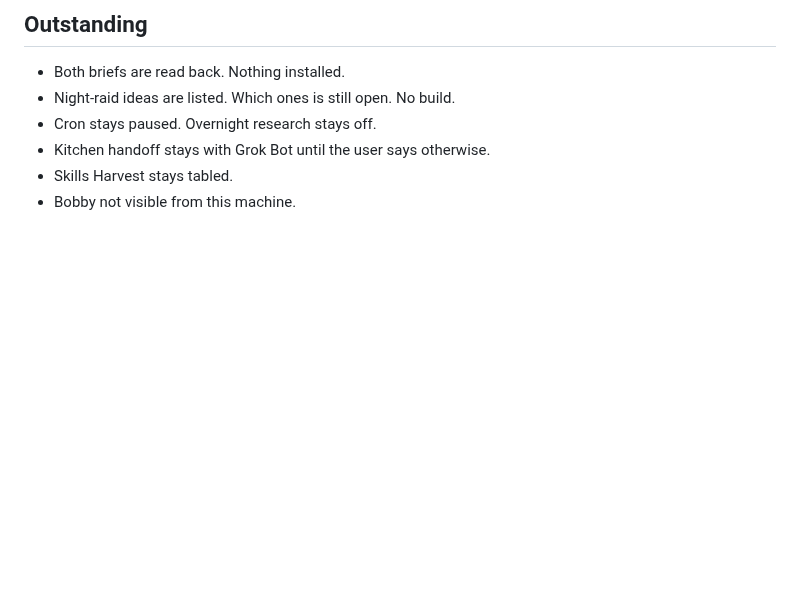
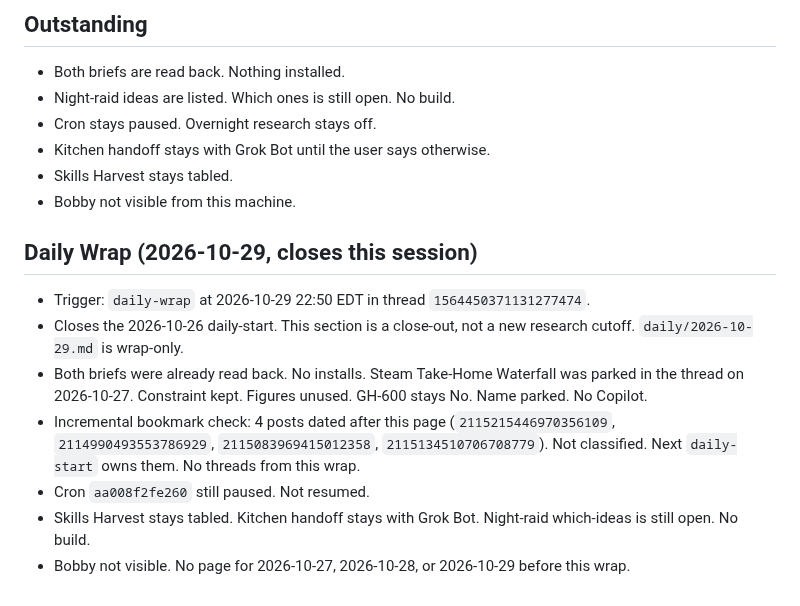
Before and after one commit to happydestiny79/gbrain-daily, a Markdown page: 2026-10-26.md, the part around the change. Drawn GitHub-style; blank space fills up the shorter version.

Commit message:
daily-wrap 2026-10-29: close the 2026-10-26 session

```diff
--- a/2026-10-26.md
+++ b/2026-10-26.md
@@ -99,3 +99,12 @@ Approved 2026-10-26: 1–2. No folds to post.
 - Kitchen handoff stays with Grok Bot until the user says otherwise.
 - Skills Harvest stays tabled.
 - Bobby not visible from this machine.
+
+## Daily Wrap (2026-10-29, closes this session)
+- Trigger: `daily-wrap` at 2026-10-29 22:50 EDT in thread `1564450371131277474`.
+- Closes the 2026-10-26 daily-start. This section is a close-out, not a new research cutoff. `daily/2026-10-29.md` is wrap-only.
+- Both briefs were already read back. No installs. Steam Take-Home Waterfall was parked in the thread on 2026-10-27. Constraint kept. Figures unused. GH-600 stays No. Name parked. No Copilot.
+- Incremental bookmark check: 4 posts dated after this page (`2115215446970356109`, `2114990493553786929`, `2115083969415012358`, `2115134510706708779`). Not classified. Next `daily-start` owns them. No threads from this wrap.
+- Cron `aa008f2fe260` still paused. Not resumed.
+- Skills Harvest stays tabled. Kitchen handoff stays with Grok Bot. Night-raid which-ideas is still open. No build.
+- Bobby not visible. No page for 2026-10-27, 2026-10-28, or 2026-10-29 before this wrap.
```
Also changed, not shown: 2026-10-29.md (added, +45 -0 lines).
